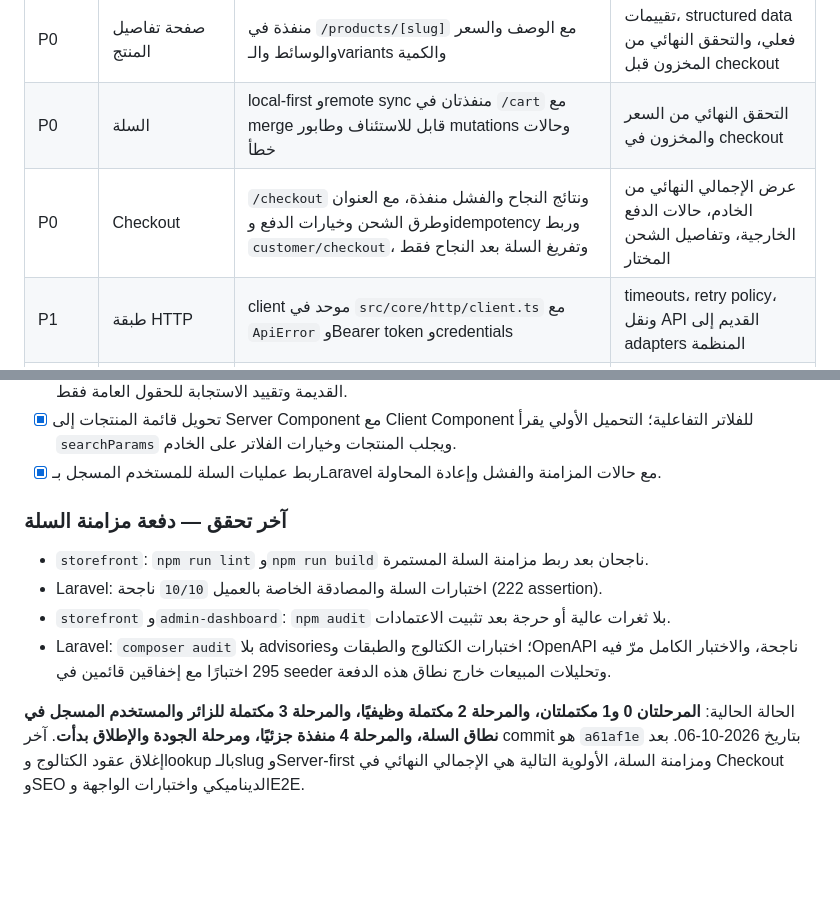
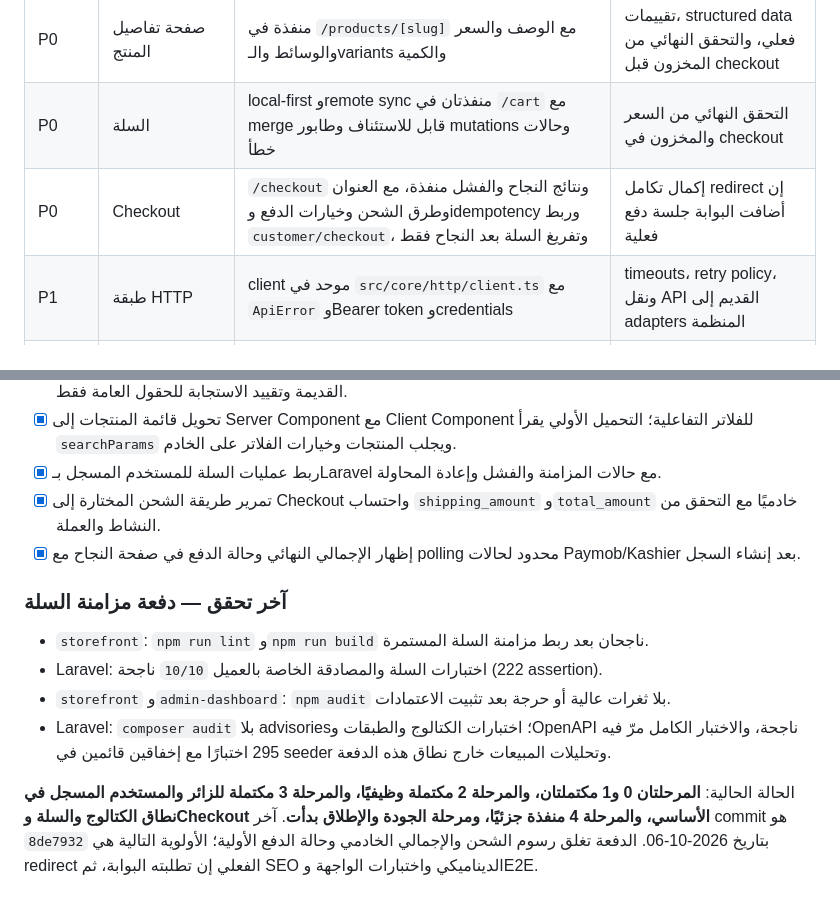
Before and after one commit to etchgamal-web/eco, a Markdown page: STOREFRONT_ARCHITECTURE_MAP_AR.md, 2 parts joined by grey strips. Rendered like a GitHub page; blank space fills up the shorter version.

```diff
--- a/STOREFRONT_ARCHITECTURE_MAP_AR.md
+++ b/STOREFRONT_ARCHITECTURE_MAP_AR.md
@@ -311,7 +311,7 @@ src/shared/components/ProductCard.tsx
 | P0 | بطاقة المنتج | موجودة في `shared/components/ProductCard.tsx` وتدعم رابط المنتج، مع fallback زخرفي للصور | ربط صور Laravel عبر `Next Image` وإضافة إجراءات السلة عند الحاجة |
 | P0 | صفحة تفاصيل المنتج | منفذة في `/products/[slug]` مع الوصف والسعر والوسائط والـvariants والكمية | تقييمات، structured data فعلي، والتحقق النهائي من المخزون قبل checkout |
 | P0 | السلة | local-first وremote sync منفذتان في `/cart` مع merge قابل للاستئناف وطابور mutations وحالات خطأ | التحقق النهائي من السعر والمخزون في checkout |
-| P0 | Checkout | `/checkout` ونتائج النجاح والفشل منفذة، مع العنوان وطرق الشحن وخيارات الدفع وidempotency وربط `customer/checkout`، وتفريغ السلة بعد النجاح فقط | عرض الإجمالي النهائي من الخادم، حالات الدفع الخارجية، وتفاصيل الشحن المختار |
+| P0 | Checkout | `/checkout` ونتائج النجاح والفشل منفذة، مع العنوان وطرق الشحن وخيارات الدفع وidempotency وربط `customer/checkout`، وتفريغ السلة بعد النجاح فقط | إكمال تكامل redirect إن أضافت البوابة جلسة دفع فعلية |
 | P1 | طبقة HTTP | client موحد في `src/core/http/client.ts` مع `ApiError` وBearer token وcredentials | timeouts، retry policy، ونقل API القديم إلى adapters المنظمة |
 | P1 | صور المنتجات | تفاصيل المنتج تدعم `media/images`، والبطاقة تستخدم fallback CSS | `ProductImage` و`Next Image` وتحسين التحميل |
 | P1 | التصنيفات والعلامات | فلاتر `category_id` و`brand_id` مرتبطة بـLaravel، والخيارات من المنتجات المحملة | endpoints عامة وخيارات مستقلة وصفحات التصنيف والعلامة |
@@ -396,6 +396,8 @@ src/shared/components/ProductCard.tsx
 - [x] إضافة `GET /categories/{slug}` و`GET /brands/{slug}` عبر use cases عامة، مع حماية المسارات الرقمية القديمة وتقييد الاستجابة للحقول العامة فقط.
 - [x] تحويل قائمة المنتجات إلى Server Component مع Client Component للفلاتر التفاعلية؛ التحميل الأولي يقرأ `searchParams` ويجلب المنتجات وخيارات الفلاتر على الخادم.
 - [x] ربط عمليات السلة للمستخدم المسجل بـLaravel مع حالات المزامنة والفشل وإعادة المحاولة.
+- [x] تمرير طريقة الشحن المختارة إلى Checkout واحتساب `shipping_amount` و`total_amount` خادميًا مع التحقق من النشاط والعملة.
+- [x] إظهار الإجمالي النهائي وحالة الدفع في صفحة النجاح مع polling محدود لحالات Paymob/Kashier بعد إنشاء السجل.
 
 ### آخر تحقق — دفعة مزامنة السلة
 
@@ -404,4 +406,4 @@ src/shared/components/ProductCard.tsx
 - `storefront` و`admin-dashboard`: `npm audit` بلا ثغرات عالية أو حرجة بعد تثبيت الاعتمادات.
 - Laravel: `composer audit` بلا advisories؛ اختبارات الكتالوج والطبقات وOpenAPI ناجحة، والاختبار الكامل مرّ فيه 295 اختبارًا مع إخفاقين قائمين في seeder وتحليلات المبيعات خارج نطاق هذه الدفعة.
 
-الحالة الحالية: **المرحلتان 0 و1 مكتملتان، والمرحلة 2 مكتملة وظيفيًا، والمرحلة 3 مكتملة للزائر والمستخدم المسجل في نطاق السلة، والمرحلة 4 منفذة جزئيًا، ومرحلة الجودة والإطلاق بدأت**. آخر commit هو `a61af1e` بتاريخ 2026-10-06. بعد إغلاق عقود الكتالوج وlookup بالـslug وServer-first ومزامنة السلة، الأولوية التالية هي الإجمالي النهائي في Checkout وSEO الديناميكي واختبارات الواجهة وE2E.
+الحالة الحالية: **المرحلتان 0 و1 مكتملتان، والمرحلة 2 مكتملة وظيفيًا، والمرحلة 3 مكتملة للزائر والمستخدم المسجل في نطاق الكتالوج والسلة وCheckout الأساسي، والمرحلة 4 منفذة جزئيًا، ومرحلة الجودة والإطلاق بدأت**. آخر commit هو `8de7932` بتاريخ 2026-10-06. الدفعة تغلق رسوم الشحن والإجمالي الخادمي وحالة الدفع الأولية؛ الأولوية التالية هي redirect الفعلي إن تطلبته البوابة، ثم SEO الديناميكي واختبارات الواجهة وE2E.
```
Also changed, not shown: STOREFRONT_ROADMAP_AR.md (+8 -1 lines).
